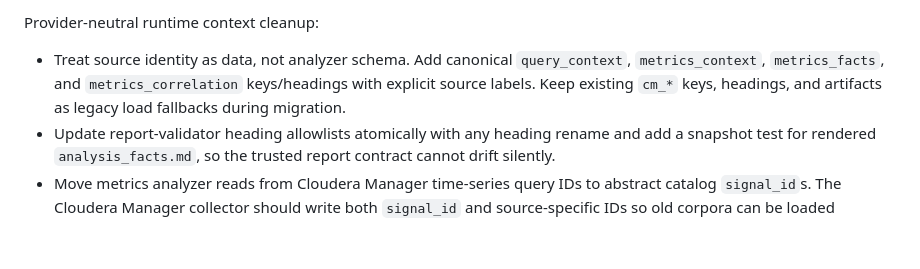
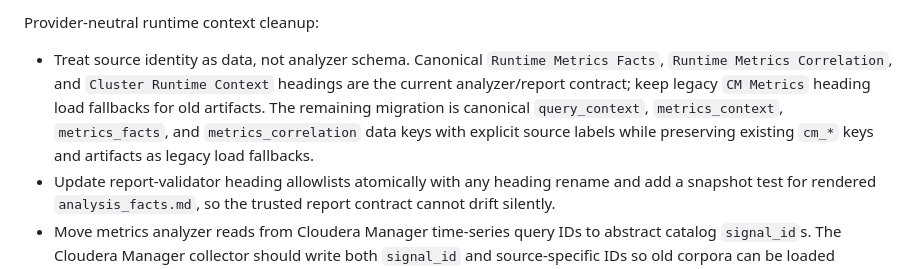
Before and after one commit to alexandrefimov/Query-Doctor, a Markdown page: docs/roadmap.md, the part around the change. Rendered like a GitHub page; blank space fills up the shorter version.

Commit message:
Pin provider-neutral runtime heading contracts

```diff
--- a/docs/roadmap.md
+++ b/docs/roadmap.md
@@ -401,11 +401,14 @@ Current pool/admission baseline and follow-ups:
 
 Provider-neutral runtime context cleanup:
 
-- Treat source identity as data, not analyzer schema. Add canonical
-  `query_context`, `metrics_context`, `metrics_facts`, and
-  `metrics_correlation` keys/headings with explicit source labels. Keep
-  existing `cm_*` keys, headings, and artifacts as legacy load fallbacks during
-  migration.
+- Treat source identity as data, not analyzer schema. Canonical
+  `Runtime Metrics Facts`, `Runtime Metrics Correlation`, and
+  `Cluster Runtime Context` headings are the current analyzer/report contract;
+  keep legacy `CM Metrics` heading load fallbacks for old artifacts. The
+  remaining migration is canonical `query_context`, `metrics_context`,
+  `metrics_facts`, and `metrics_correlation` data keys with explicit source
+  labels while preserving existing `cm_*` keys and artifacts as legacy load
+  fallbacks.
 - Update report-validator heading allowlists atomically with any heading rename
   and add a snapshot test for rendered `analysis_facts.md`, so the trusted
   report contract cannot drift silently.
```
